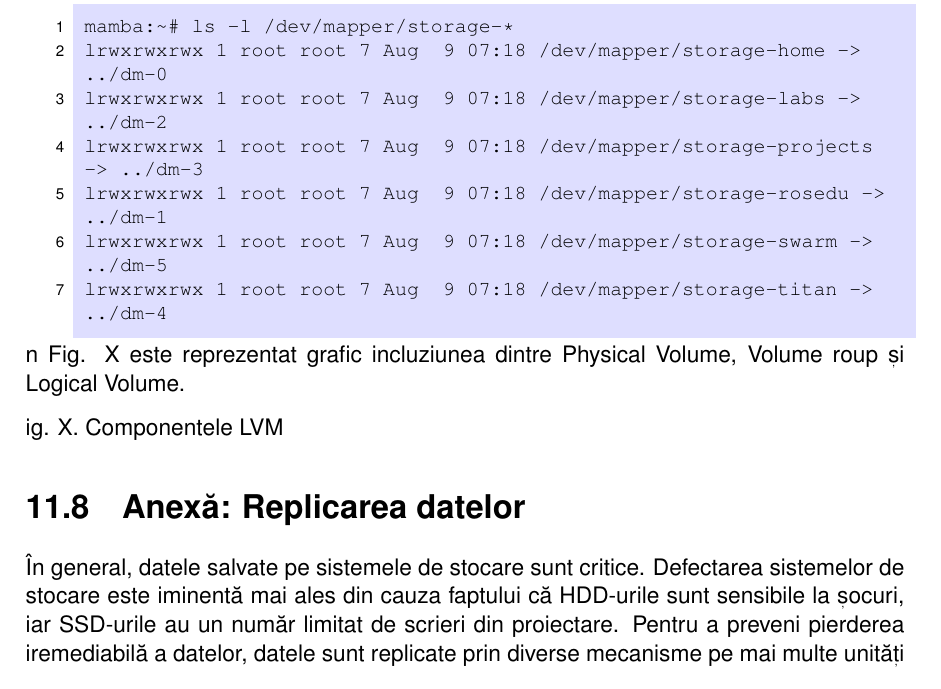
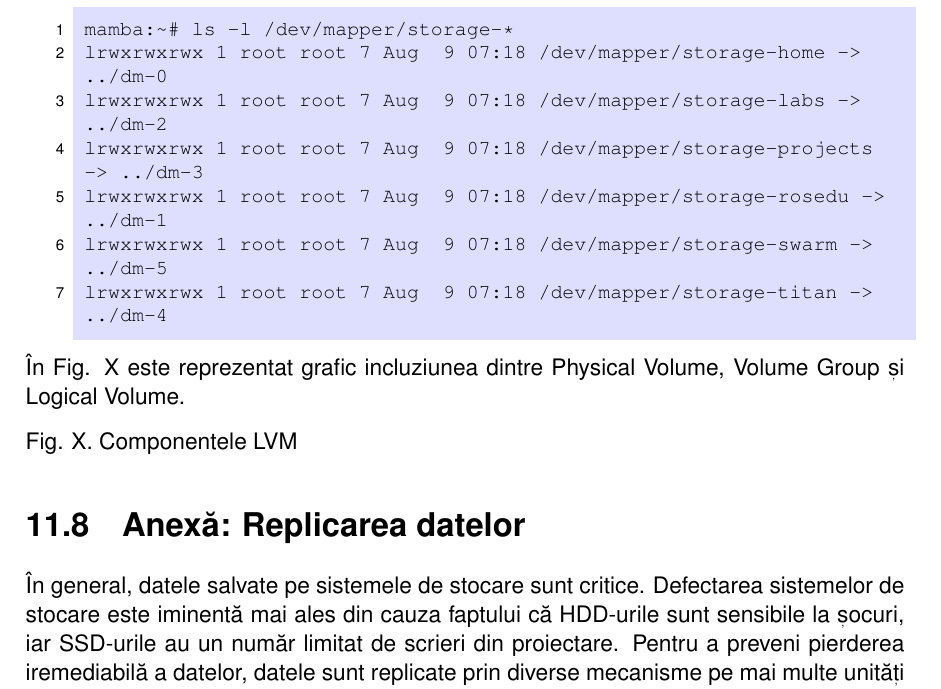
Before and after one commit to systems-cs-pub-ro/carte-uso, a LaTeX thesis (book/uso.tex, which reads book/chapters/10-storage/contents.tex): part of page 146 of 155, cut so that both start at the same text. Compiled offline with pdfLaTeX.

Commit message:
Fix chapter 10 chopped off lines

```diff
--- a/book/chapters/10-storage/contents.tex
+++ b/book/chapters/10-storage/contents.tex
@@ -1245,10 +1245,10 @@ lrwxrwxrwx 1 root root 7 Aug  9 07:18 /dev/mapper/storage-titan -> ../dm-4
 
 \end{itemize}
 
-n Fig. X este reprezentat grafic incluziunea dintre Physical Volume, Volume
-roup și Logical Volume.
+În Fig. X este reprezentat grafic incluziunea dintre Physical Volume, Volume
+Group și Logical Volume.
 
-ig. X. Componentele LVM
+Fig. X. Componentele LVM
 
 \section{Anexă: Replicarea datelor}
 \label{sec:storage-replicare}
```
